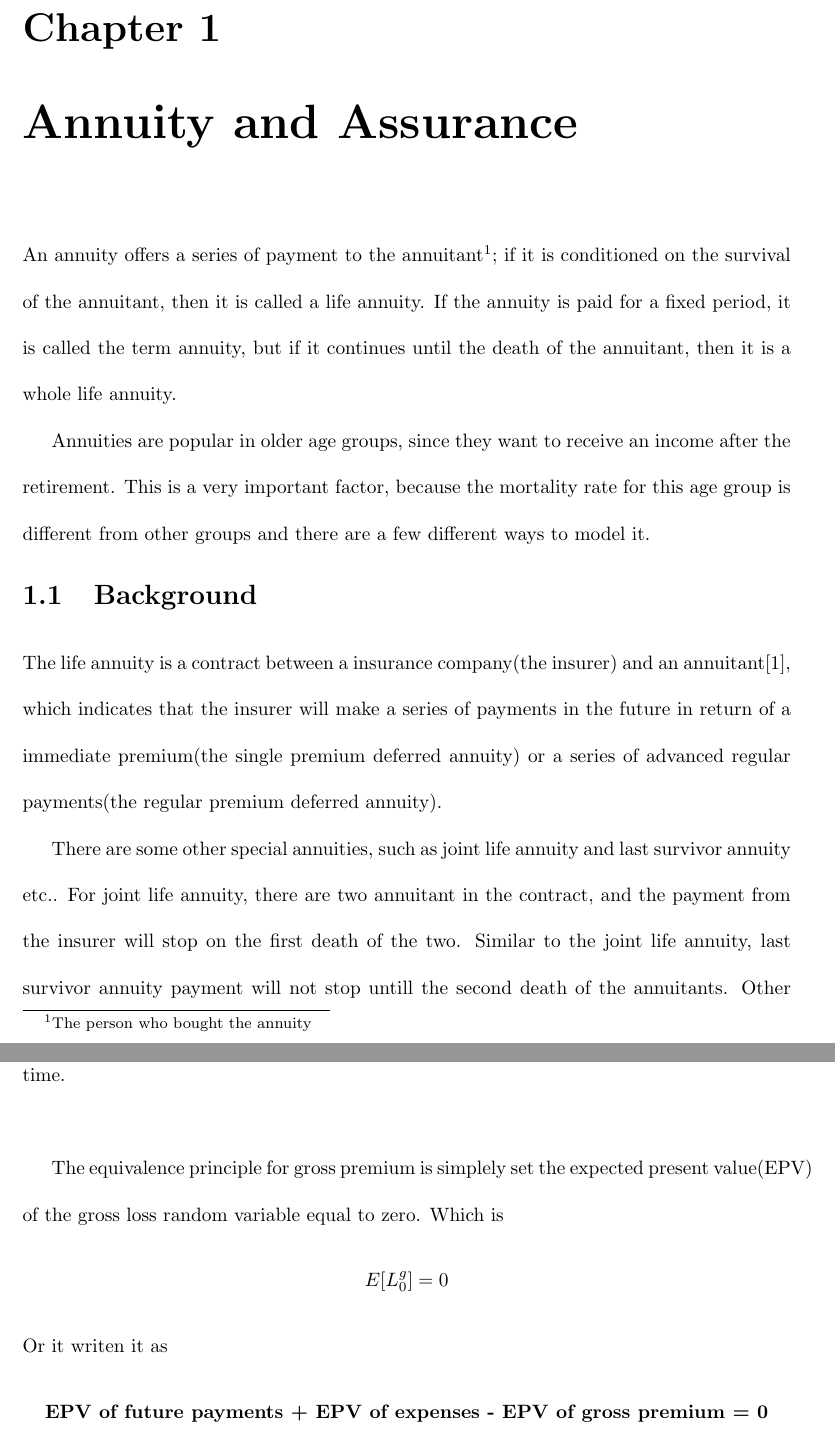
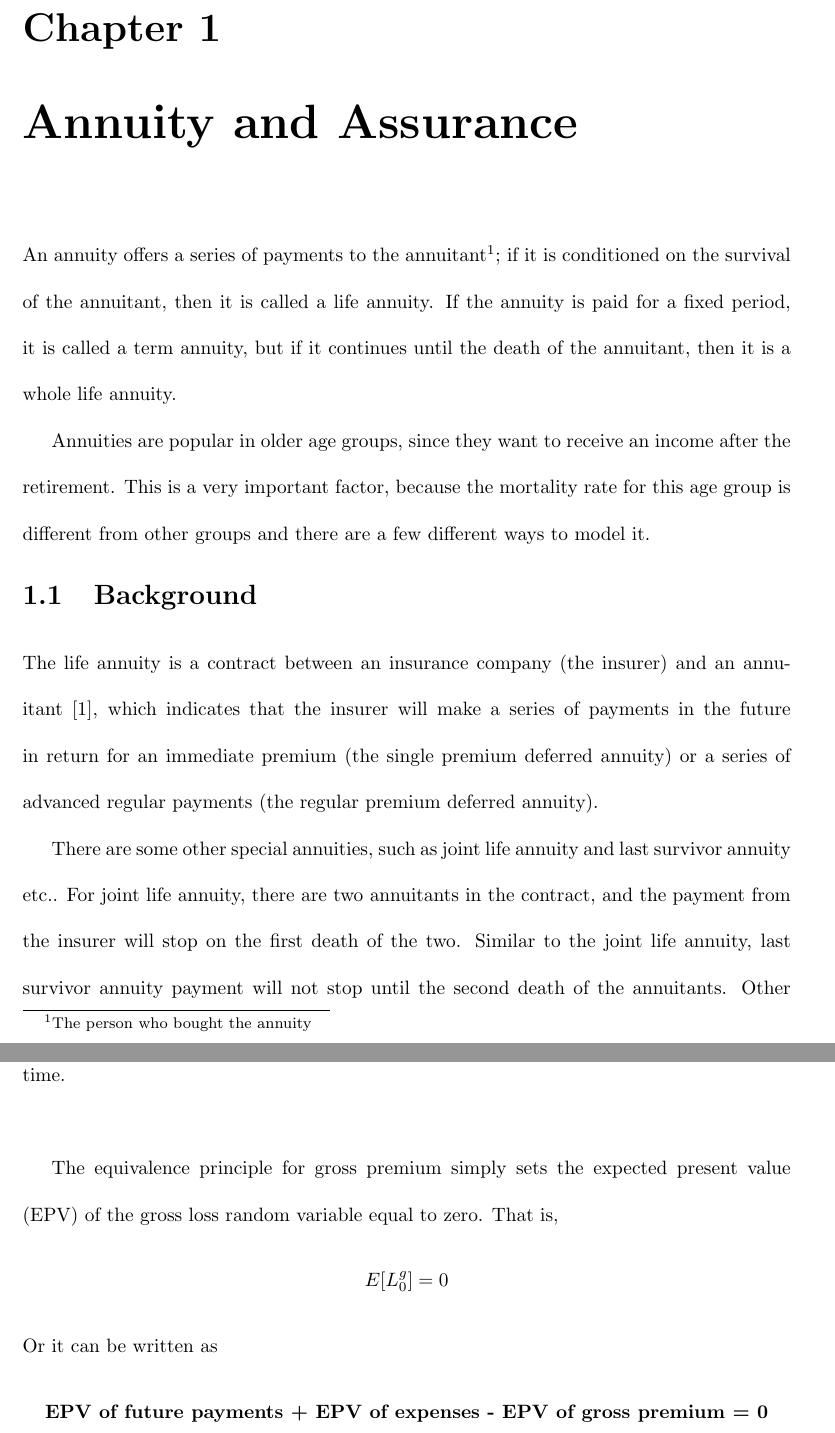
Before and after one commit to leminwu/dissertation, a LaTeX thesis (thesis_template.tex): two parts of pages 9 and 12 of 40, joined at a grey line, cut so that both start at the same text. Compiled offline with pdfLaTeX.

Commit message:
Some more things.

```diff
--- a/thesis_template.tex
+++ b/thesis_template.tex
@@ -236,7 +236,11 @@ $d$
 
 \chapter{Annuity and Assurance}    \label{annuity}
 
-An annuity offers a series of payment to the annuitant\footnote{The person who bought the annuity}; if it is conditioned on the survival of the annuitant, then it is called a life annuity. If the annuity is paid for a fixed period, it is called the term annuity, but if it continues until the death of the annuitant, then it is a whole life annuity.
+An annuity offers a series of payments to the annuitant\footnote{The person who
+bought the annuity}; if it is conditioned on the survival of the annuitant,
+then it is called a life annuity. If the annuity is paid for a fixed period, it
+is called a term annuity, but if it continues until the death of the annuitant,
+then it is a whole life annuity.
 
 
 Annuities are popular in older age groups, since they want to receive an income after the retirement. This is a very important factor, because the mortality rate for this age group is different from other groups and there are a few different ways to model it.
@@ -244,7 +248,15 @@ Annuities are popular in older age groups, since they want to receive an income
 
 \section{Background}
 
-The life annuity is a contract between a insurance company(the insurer) and an annuitant\cite{bib:annuity-def}, which indicates that the insurer will make a series of payments in the future in return of a immediate premium(the single premium deferred annuity) or a series of advanced regular payments(the regular premium deferred annuity).
+The life annuity is a contract between an insurance company (the insurer) and
+an annuitant~\cite{bib:annuity-def}, which indicates that the insurer will make
+a series of payments in the future in return for an immediate premium (the
+single premium deferred annuity) or a series of advanced regular payments (the
+regular premium deferred annuity).
 
 
-There are some other special annuities, such as joint life annuity and last survivor annuity etc.. For joint life annuity, there are two annuitant in the contract, and the payment from the insurer will stop on the first death of the two. Similar to the joint life annuity, last survivor annuity payment will not stop untill the second death of the annuitants. Other annuities are all similar, the differences are the premium(s) receiving time and when the payments cease.
+There are some other special annuities, such as joint life annuity and last
+survivor annuity etc.. For joint life annuity, there are two annuitants in the
+contract, and the payment from the insurer will stop on the first death of the
+two. Similar to the joint life annuity, last survivor annuity payment will not
+stop until the second death of the annuitants. Other annuities are all similar;
@@ -311,17 +337,24 @@ denoted as
 
 \textbf{Notes:}
 
-The present value of benefit outgo is calculated by the accumulation of discounted benefits \footnote{Discounted benefit calculated using benefit payable at time t multiply a discount factor $v^t$, $S_t \times v^t$ where $v$ = $\frac{1}{1+i}$ where $i$ is the annual interest rate} payable to the policy holder, or annuitant in this case. Same to PV of expenses and PV of gross premium income. This means the profit(or loss) will be calculated using present time.
+The present value of benefit outgo is calculated by the accumulation of
+discounted benefits\footnote{Discounted benefit calculated using benefit
+	payable at time t multiply a discount factor $v^t$, $S_t \times v^t$ where
+	$v$ = $\frac{1}{1+i}$ where $i$ is the annual interest rate} payable to the
+	policy holder, or annuitant in this case. Same to PV of expenses and PV of
+	gross premium income. This means the profit (or loss) will be calculated
+	using present time.
 
  \
 
 
 
-The equivalence principle for gross premium is simplely set the expected present value(EPV) of the gross loss random variable equal to zero. Which is
+The equivalence principle for gross premium simply sets the expected present
+value (EPV) of the gross loss random variable equal to zero. That is,
 \[
 E[L_0^g] = 0
 \]
-Or it writen it as
+Or it can be written as
 \[
 \textbf{EPV\ of\ future\ payments + EPV\ of\ expenses - EPV\ of\ gross\ premium = 0}
 \]
```
Also changed, not shown: thesis_template.tex (50 more changed lines).
